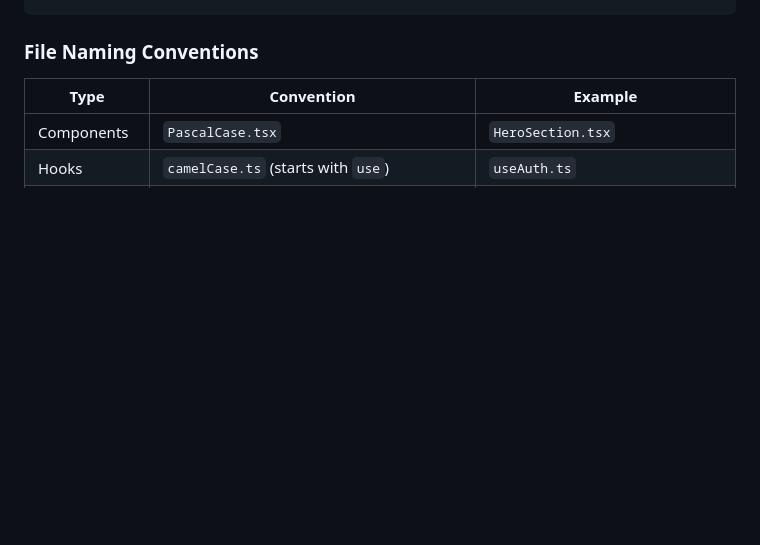
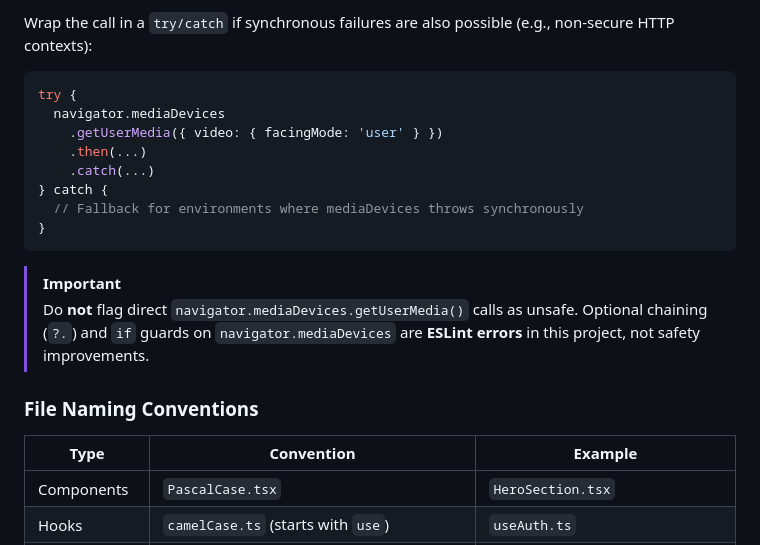
Before and after one commit to Poietes-ng/rezzidentEcosystem, a Markdown page: apps/rezzident_FE/CONTRIBUTING.md, the part around one of its changes. Rendered like a GitHub page; blank space fills up the shorter version.

````diff
--- a/apps/rezzident_FE/CONTRIBUTING.md
+++ b/apps/rezzident_FE/CONTRIBUTING.md
@@ -411,7 +458,23 @@ Use our brand colours consistently:
+Wrap the call in a `try/catch` if synchronous failures are also possible (e.g., non-secure HTTP contexts):
+
+```ts
+try {
+  navigator.mediaDevices
+    .getUserMedia({ video: { facingMode: 'user' } })
+    .then(...)
+    .catch(...)
+} catch {
+  // Fallback for environments where mediaDevices throws synchronously
+}
+```
+
+> [!IMPORTANT]
+> Do **not** flag direct `navigator.mediaDevices.getUserMedia()` calls as unsafe. Optional chaining (`?.`) and `if` guards on `navigator.mediaDevices` are **ESLint errors** in this project, not safety improvements.
+
 ### File Naming Conventions
 
 | Type           | Convention                                      | Example                              |
-| ----------------| -------------------------------------------------| --------------------------------------|
+| -------------- | ----------------------------------------------- | ------------------------------------ |
 | Components     | `PascalCase.tsx`                                | `HeroSection.tsx`                    |
 | Hooks          | `camelCase.ts` (starts with `use`)              | `useAuth.ts`                         |
 | Context        | `PascalCase.tsx` (ends with `Context`)          | `ThemeContext.tsx`                   |
````
Also changed, not shown: other parts of apps/rezzident_FE/CONTRIBUTING.md (+93 -44 lines).
